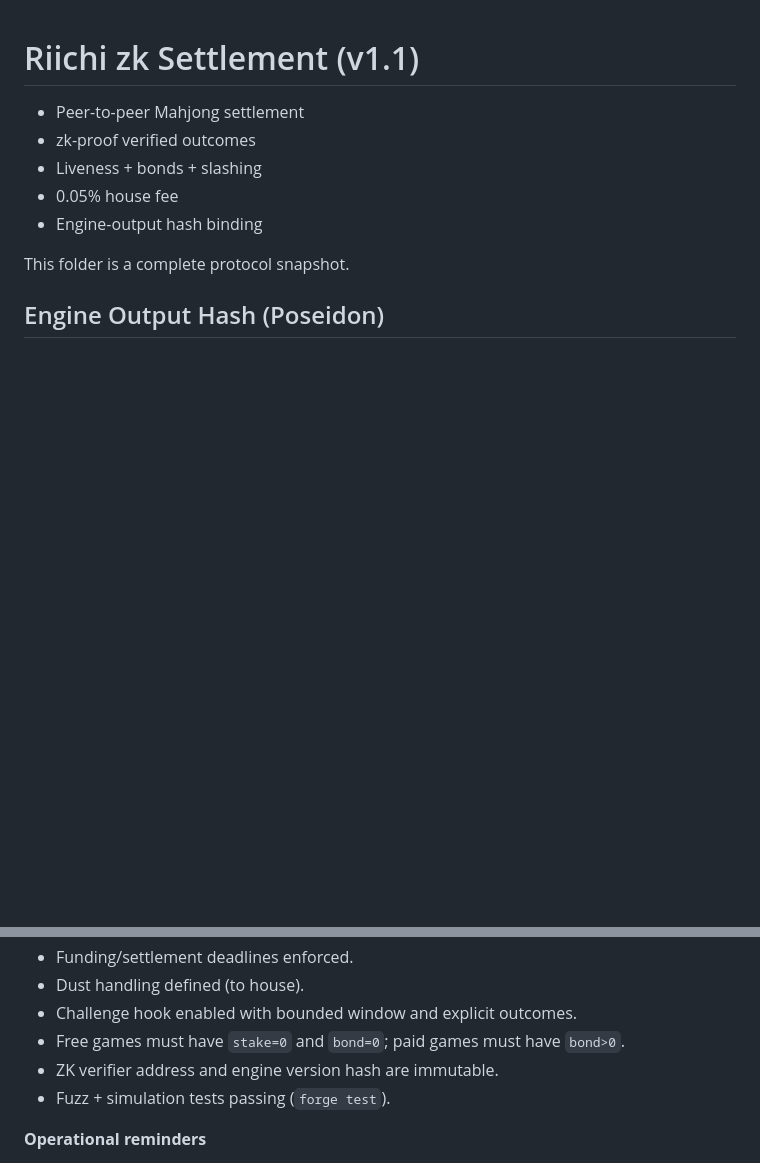
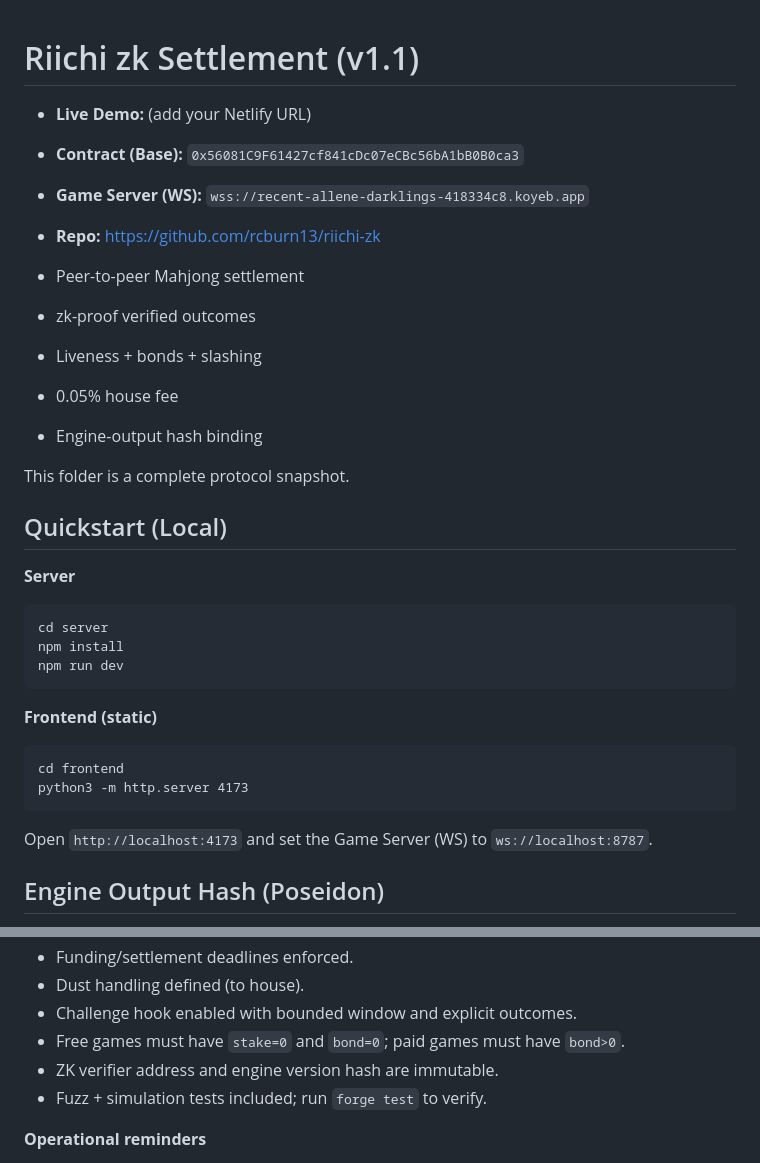
Before and after one commit to rcburn13/riichi-zk, a Markdown page: README.md, 2 parts joined by grey strips. Rendered like a GitHub page; blank space fills up the shorter version.

Commit message:
docs: add demo block and quickstart

````diff
--- a/README.md
+++ b/README.md
@@ -1,4 +1,9 @@
 # Riichi zk Settlement (v1.1)
+
+- **Live Demo:** (add your Netlify URL)
+- **Contract (Base):** `0x56081C9F61427cf841cDc07eCBc56bA1bB0B0ca3`
+- **Game Server (WS):** `wss://recent-allene-darklings-418334c8.koyeb.app`
+- **Repo:** https://github.com/rcburn13/riichi-zk
 
 - Peer-to-peer Mahjong settlement
 - zk-proof verified outcomes
@@ -7,6 +12,22 @@
 - Engine-output hash binding
 
 This folder is a complete protocol snapshot.
+
+## Quickstart (Local)
+
+**Server**
+```
+cd server
+npm install
+npm run dev
+```
+
+**Frontend (static)**
+```
+cd frontend
+python3 -m http.server 4173
+```
+Open `http://localhost:4173` and set the Game Server (WS) to `ws://localhost:8787`.
 
 ## Engine Output Hash (Poseidon)
 
@@ -122,7 +143,7 @@ This protocol assumes the zk verifier and circuit are correct and that the `hous
 - Challenge hook enabled with bounded window and explicit outcomes.
 - Free games must have `stake=0` and `bond=0`; paid games must have `bond>0`.
 - ZK verifier address and engine version hash are immutable.
-- Fuzz + simulation tests passing (`forge test`).
+- Fuzz + simulation tests included; run `forge test` to verify.
 
 **Operational reminders**
 - Verify the zk circuit/verifier pair before deployment.
````
